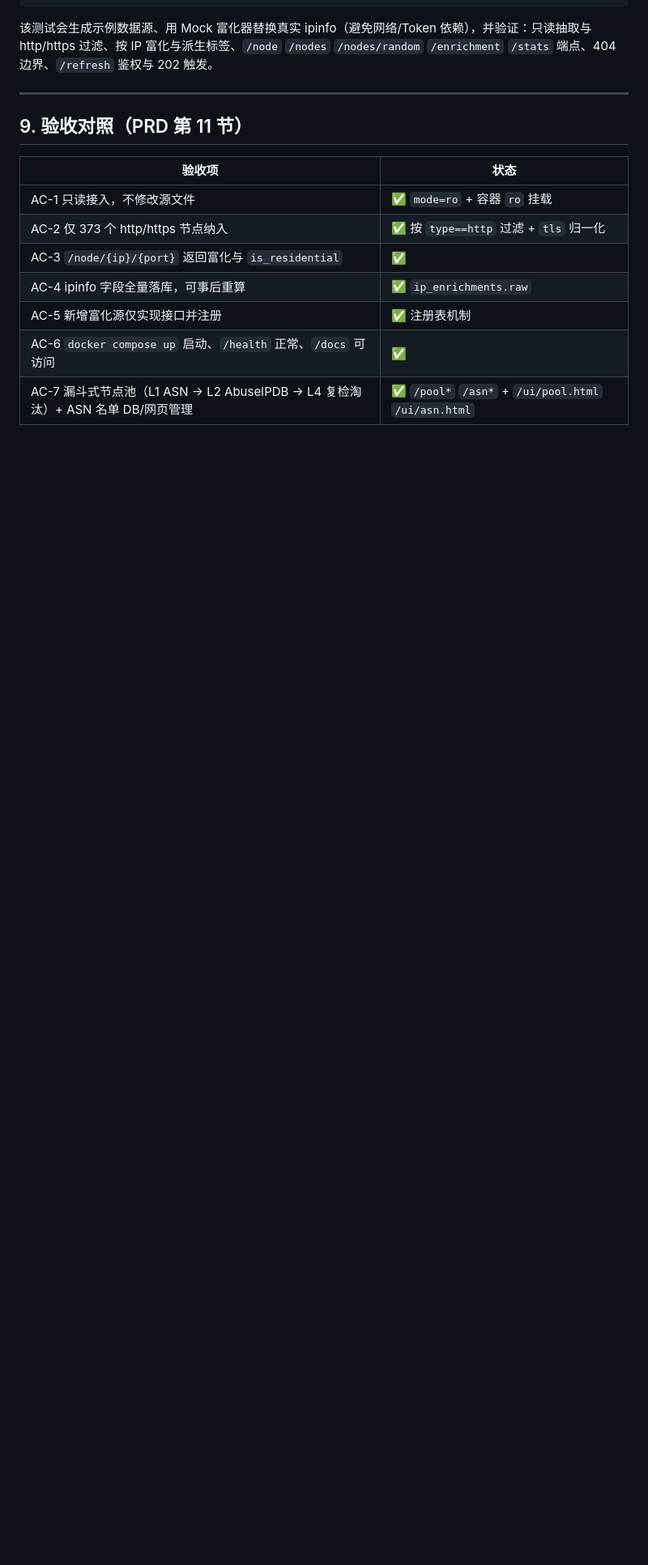
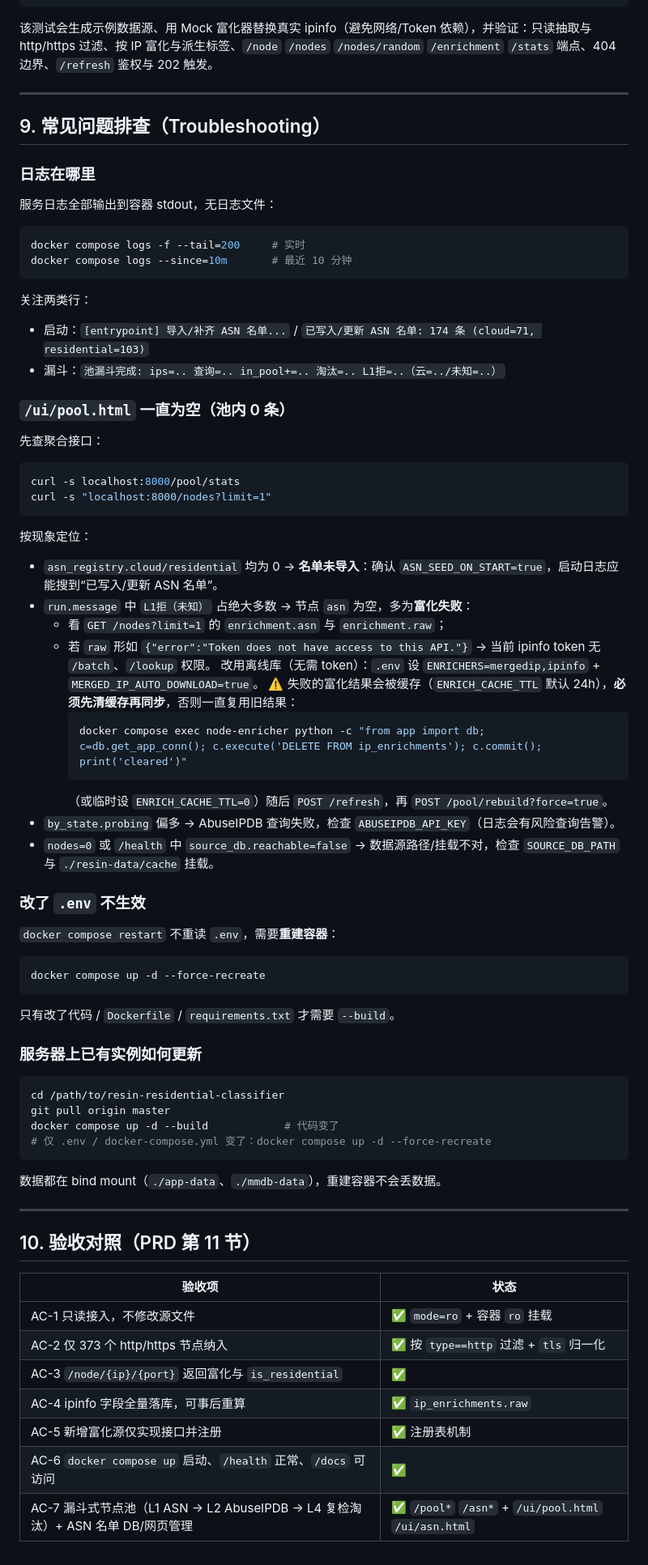
Before and after one commit to SinMu-L/resin-residential-classifier, a Markdown page: README.md, the part around one of its changes. Shown at 81% size. Drawn GitHub-style; blank space fills up the shorter version.

Commit message:
docs: 完善部署/ASN 自动导入/离线库与故障排查说明

````diff
--- a/README.md
+++ b/README.md
@@ -333,7 +350,57 @@ PYTHONPATH=. python tests/smoke_test.py
 
 ---
 
-## 9. 验收对照（PRD 第 11 节）
+## 9. 常见问题排查（Troubleshooting）
+
+### 日志在哪里
+服务日志全部输出到容器 stdout，无日志文件：
+```bash
+docker compose logs -f --tail=200     # 实时
+docker compose logs --since=10m       # 最近 10 分钟
+```
+关注两类行：
+- 启动：`[entrypoint] 导入/补齐 ASN 名单...` / `已写入/更新 ASN 名单: 174 条 (cloud=71, residential=103)`
+- 漏斗：`池漏斗完成: ips=.. 查询=.. in_pool+=.. 淘汰=.. L1拒=..（云=../未知=..）`
+
+### `/ui/pool.html` 一直为空（池内 0 条）
+先查聚合接口：
+```bash
+curl -s localhost:8000/pool/stats
+curl -s "localhost:8000/nodes?limit=1"
+```
+按现象定位：
+- `asn_registry.cloud/residential` 均为 0 → **名单未导入**：确认 `ASN_SEED_ON_START=true`，启动日志应能搜到“已写入/更新 ASN 名单”。
+- `run.message` 中 `L1拒（未知）` 占绝大多数 → 节点 `asn` 为空，多为**富化失败**：
+  - 看 `GET /nodes?limit=1` 的 `enrichment.asn` 与 `enrichment.raw`；
+  - 若 `raw` 形如 `{"error":"Token does not have access to this API."}` → 当前 ipinfo token 无 `/batch`、`/lookup` 权限。
+    改用离线库（无需 token）：`.env` 设 `ENRICHERS=mergedip,ipinfo` + `MERGED_IP_AUTO_DOWNLOAD=true`。
+    ⚠️ 失败的富化结果会被缓存（`ENRICH_CACHE_TTL` 默认 24h），**必须先清缓存再同步**，否则一直复用旧结果：
+    ```bash
+    docker compose exec node-enricher python -c "from app import db; c=db.get_app_conn(); c.execute('DELETE FROM ip_enrichments'); c.commit(); print('cleared')"
+    ```
+    （或临时设 `ENRICH_CACHE_TTL=0`）随后 `POST /refresh`，再 `POST /pool/rebuild?force=true`。
+- `by_state.probing` 偏多 → AbuseIPDB 查询失败，检查 `ABUSEIPDB_API_KEY`（日志会有风险查询告警）。
+- `nodes=0` 或 `/health` 中 `source_db.reachable=false` → 数据源路径/挂载不对，检查 `SOURCE_DB_PATH` 与 `./resin-data/cache` 挂载。
+
+### 改了 `.env` 不生效
+`docker compose restart` 不重读 `.env`，需要**重建容器**：
+```bash
+docker compose up -d --force-recreate
+```
+只有改了代码 / `Dockerfile` / `requirements.txt` 才需要 `--build`。
+
+### 服务器上已有实例如何更新
+```bash
+cd /path/to/resin-residential-classifier
+git pull origin master
+docker compose up -d --build            # 代码变了
+# 仅 .env / docker-compose.yml 变了：docker compose up -d --force-recreate
+```
+数据都在 bind mount（`./app-data`、`./mmdb-data`），重建容器不会丢数据。
+
+---
+
+## 10. 验收对照（PRD 第 11 节）
 
 | 验收项 | 状态 |
 | --- | --- |
````
Also changed, not shown: other parts of README.md (+24 -7 lines).
